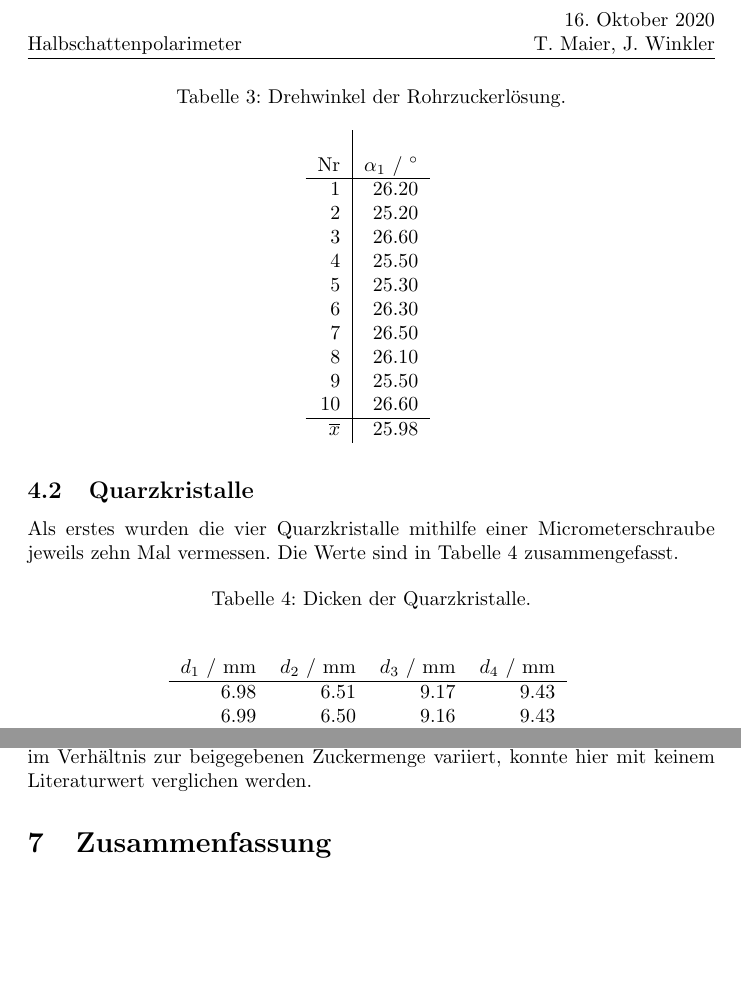
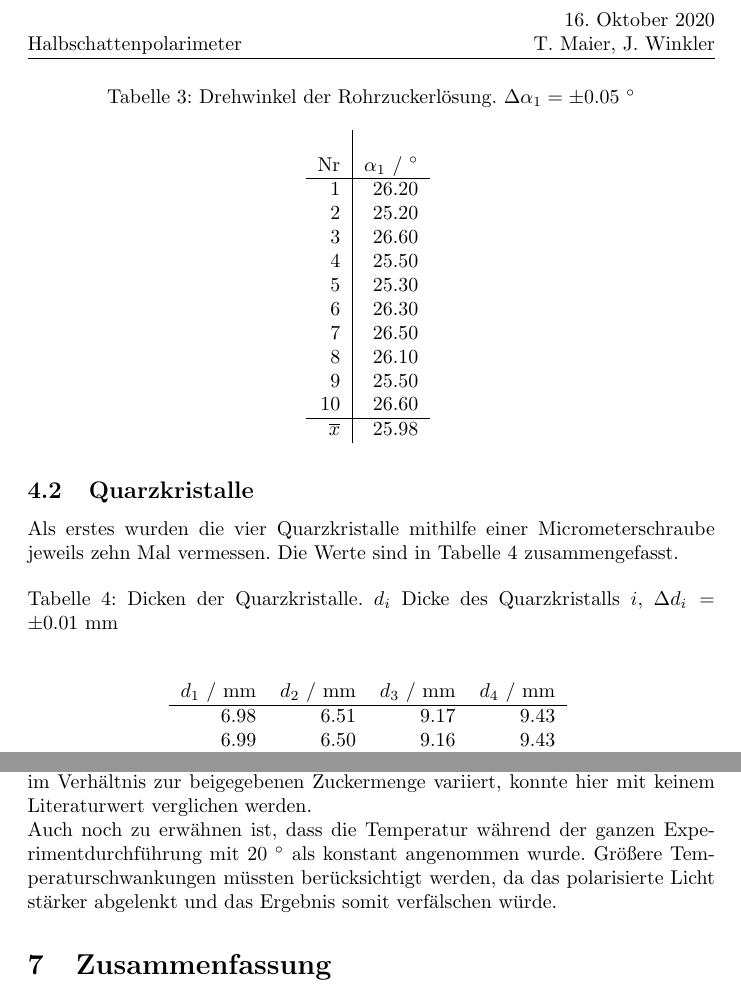
Before and after one commit to jowin202/lab2, a LaTeX document (TU_03_Halbschattenpolarimeter/03_Halbschalenpolarimeter.tex): two parts of pages 5 and 7 of 7 before the commit and two parts of pages 5 and 7 of 8 after it, joined at a grey line, cut so that both start at the same text, the shorter picture padded with empty space. Compiled offline with pdfLaTeX.

Commit message:
TU_03 improvements

```diff
--- a/TU_03_Halbschattenpolarimeter/03_Halbschalenpolarimeter.tex
+++ b/TU_03_Halbschattenpolarimeter/03_Halbschalenpolarimeter.tex
@@ -128,7 +128,7 @@ Danach konnte das Probenglas in den Strahlengang eingelegt werden und der Winkel
 
 
 \begin{table}[H]
-\caption{Drehwinkel der Rohrzuckerlösung.}
+\caption{Drehwinkel der Rohrzuckerlösung. $\Delta\alpha_1 = \pm 0.05~^\circ$}
 \label{tab:rohrzucker_winkel}
 \centering
 \input{rohrzucker_winkel_alpha_tab}
@@ -140,7 +140,7 @@ Danach konnte das Probenglas in den Strahlengang eingelegt werden und der Winkel
 Als erstes wurden die vier Quarzkristalle mithilfe einer Micrometerschraube jeweils zehn Mal vermessen. Die Werte sind in Tabelle \ref{tab:kristalle_dicken} zusammengefasst.
 
 \begin{table}[H]
-\caption{Dicken der Quarzkristalle.}
+\caption{Dicken der Quarzkristalle. $d_i$ Dicke des Quarzkristalls $i$, $\Delta d_i = \pm 0.01~$mm }
 \label{tab:kristalle_dicken}
 \centering
 \input{kristall_abmessungen_tab}
@@ -198,8 +198,12 @@ Die rot markierten Werte sind näherungsweise mit dem gegebenen Literaturwert ve
 
 \section{Diskussion}
 Der Versuch wurde hier mit zwei unterschiedlichen Halbschattenpolarimetern durchgeführt, was die unterschiedlichen offset Winkel der jeweiligen Experimentteile bzw. die unterschiedlichen Unsicherheiten der beiden Geräte erklärt.
-Der Drehwinkel von Quarz stimmt gut mit dem gefundenen Literaturwert [1] überein. Aufgrund des Vorzeichens und weil $\alpha$ kann man auch sagen, dass Quarz ein rechtsdrehendes Material ist [2].
+
+Der Drehwinkel von Quarz stimmt gut mit dem gefundenen Literaturwert \cite{spektrum} überein. Aufgrund des Vorzeichens und weil $\alpha$ kann man auch sagen, dass Quarz ein rechtsdrehendes Material ist \cite{cosmos}.
 Da die Konzentration der Zuckerlösung im Verhältnis zur beigegebenen Zuckermenge variiert, konnte hier mit keinem Literaturwert verglichen werden.
+
+Auch noch zu erwähnen ist, dass die Temperatur während der ganzen Experimentdurchführung mit 20~$^\circ$ als konstant angenommen wurde. Größere Temperaturschwankungen müssten berücksichtigt werden, da das polarisierte Licht stärker abgelenkt und das Ergebnis somit verfälschen würde.
+
 
 
 
```
Also changed, not shown: TU_03_Halbschattenpolarimeter/03_Halbschalenpolarimeter.pdf, TU_03_Halbschattenpolarimeter/03_Halbschalenpolarimeter.tex (11 more changed lines), 3 other files.
